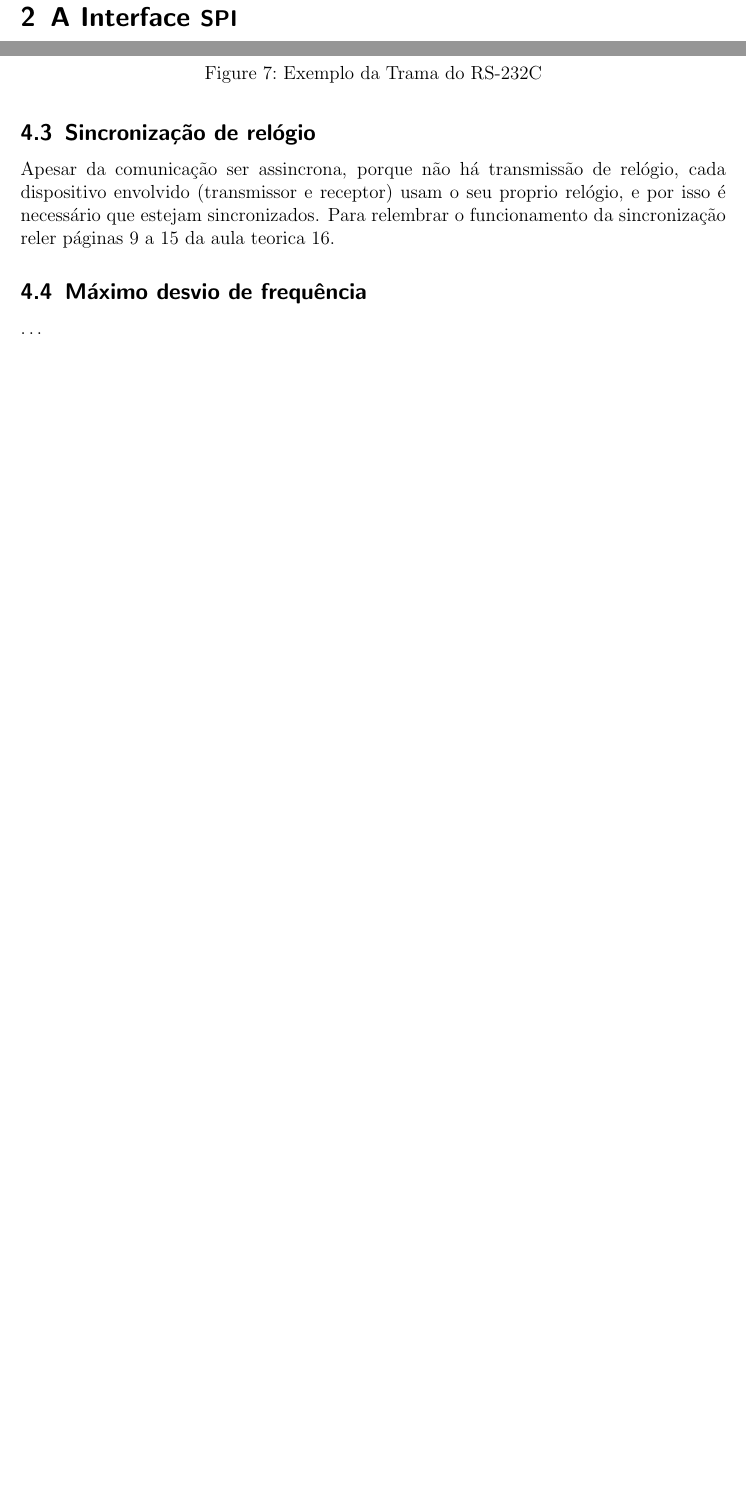
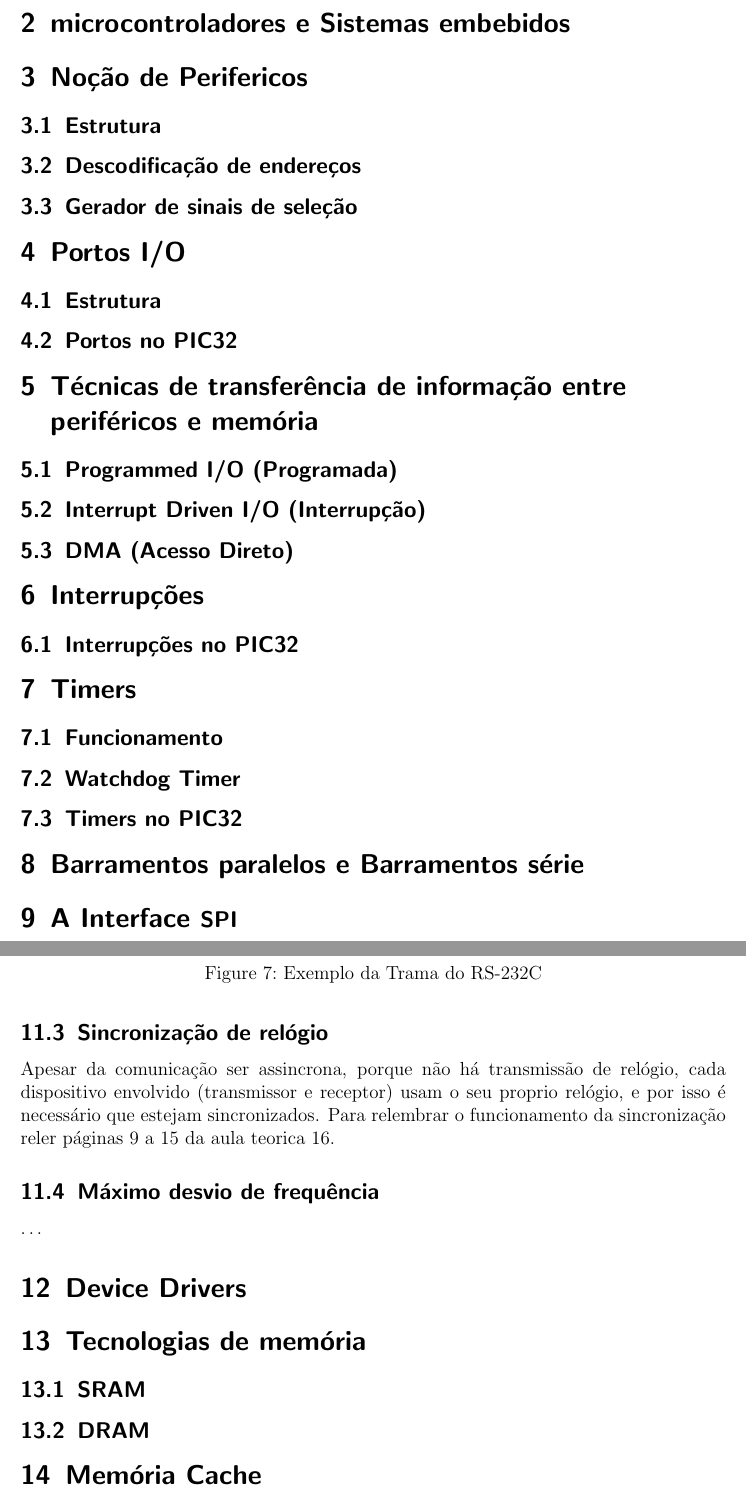
Before and after one commit to CrazyBIRB/Resumos-LECI, a LaTeX document (AC2/AC2.tex): two parts of pages 2 and 11 of 12 before the commit and two parts of pages 3 and 13 of 14 after it, joined at a grey line, cut at the place of the change, the shorter picture padded with empty space. Compiled offline with pdfLaTeX.

Commit message:
AC2 - Adição dos tópicos que faltam ao indice

```diff
--- a/AC2/AC2.tex
+++ b/AC2/AC2.tex
@@ -28,6 +28,32 @@ Escrever um pequeno overview da matéria que sai para o teste teórico 2
 e o que esperar encontrar neste documento
 
 \clearpage
+
+\section{microcontroladores e Sistemas embebidos}
+
+\section{Noção de Perifericos}
+\subsection{Estrutura}
+\subsection{Descodificação de endereços}
+\subsection{Gerador de sinais de seleção}
+
+\section{Portos I/O}
+\subsection{Estrutura}
+\subsection{Portos no PIC32}
+
+\section{Técnicas de transferência de informação entre periféricos e memória}
+\subsection{Programmed I/O (Programada)}
+\subsection{Interrupt Driven I/O (Interrupção)}
+\subsection{DMA (Acesso Direto)}
+
+\section{Interrupções}
+\subsection{Interrupções no PIC32}
+
+\section{Timers}
+\subsection{Funcionamento}
+\subsection{Watchdog Timer}
+\subsection{Timers no PIC32}
+
+\section{Barramentos paralelos e Barramentos série}
 
 \section{A Interface \hyperref[spi]{\textbf{\large{SPI}}}}
 \hyperref[spi]{\textbf{SPI}} é uma interface de \textbf{alta velocidade e de curta distância} (dezenas de cm) usada para comunicar com
@@ -313,6 +339,16 @@ Para relembrar o funcionamento da sincronização reler páginas 9 a 15 da aula
 
 \subsection{Máximo desvio de frequência}
 \dots
+
+\section{Device Drivers}
+
+\section{Tecnologias de memória}
+\subsection{SRAM}
+\subsection{DRAM}
+
+\section{Memória Cache}
+
+\section{Memória Virtual}
 
 \section{Conclusão}
 Algumas conclusões e considerações que se deve ter após
```
Also changed, not shown: AC2/AC2.pdf, AC2/AC2.tex (4 more changed lines), 3 other files.
